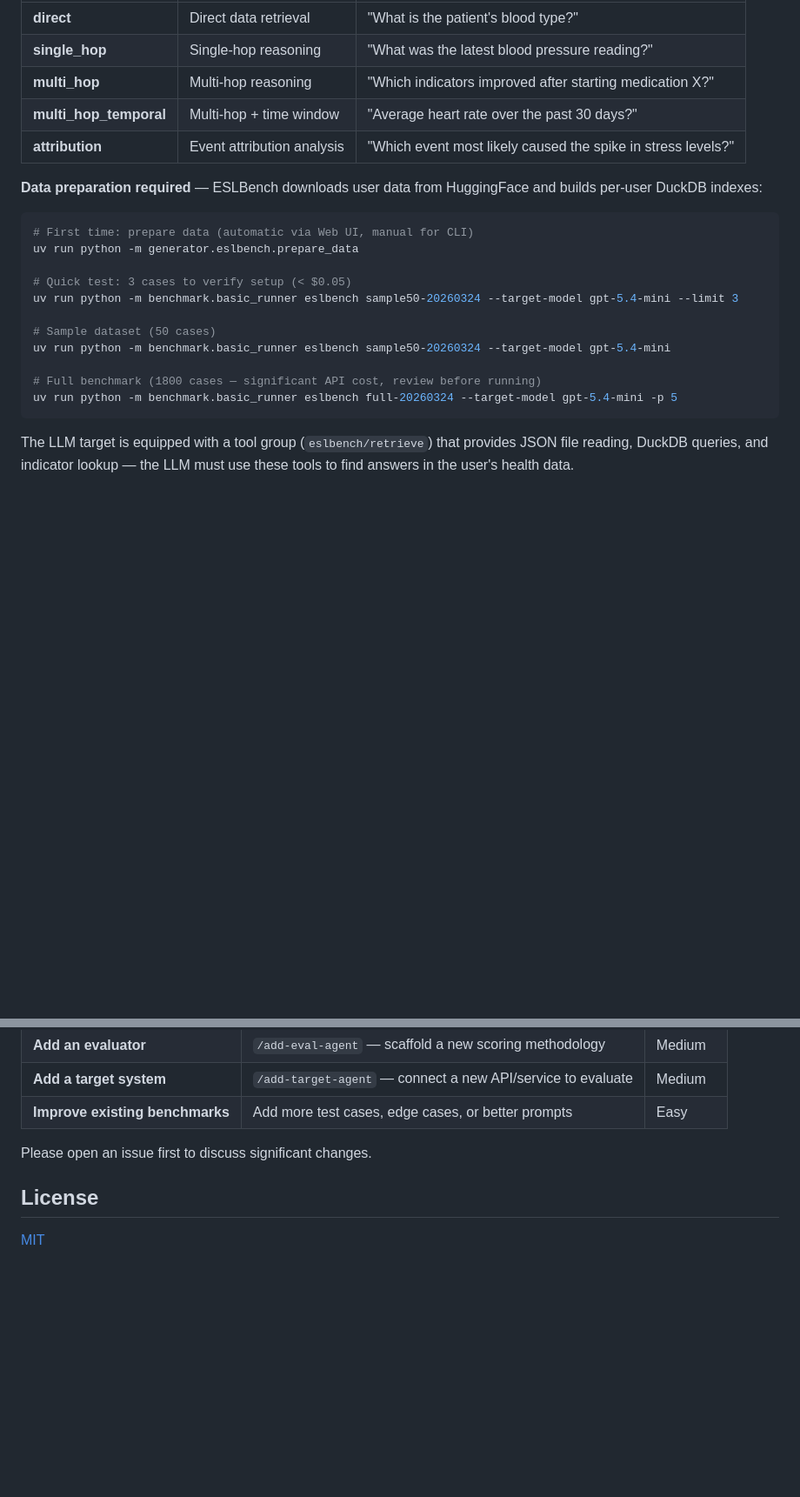
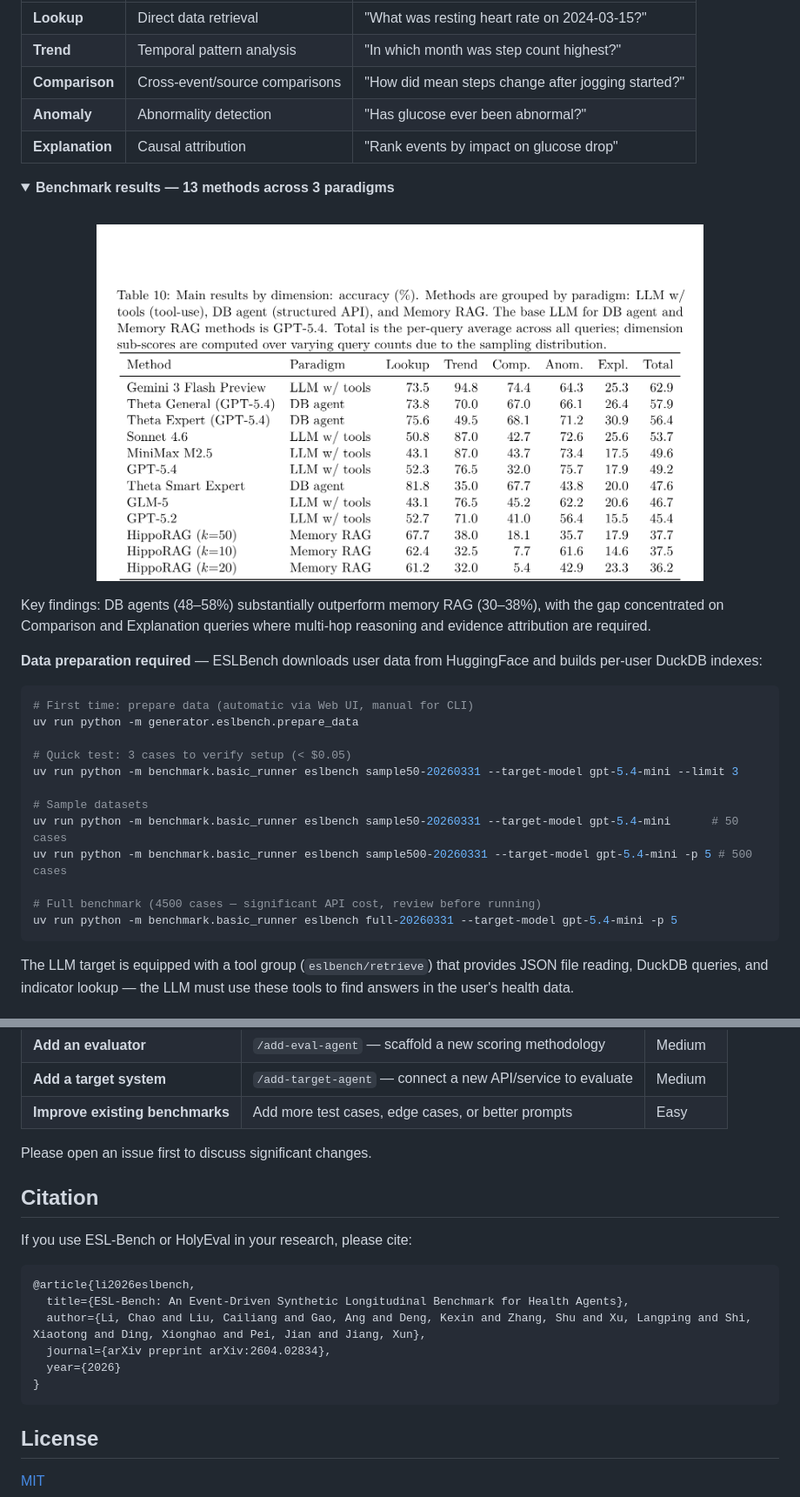
Before and after one commit to healthmemoryarena/holyeval, a Markdown page: README.md, 2 parts joined by grey strips. Shown at 87% size. GitHub-like rendering; pictures changed too: docs/screenshots/eslbench_results.png (added); folded sections open; blank space fills up the shorter version.

````diff
--- a/README.md
+++ b/README.md
@@ -259,9 +277,19 @@ ESLBench evaluates an LLM's ability to answer health questions using structured
 |---|---|---|
-| **direct** | Direct data retrieval | "What is the patient's blood type?" |
-| **single_hop** | Single-hop reasoning | "What was the latest blood pressure reading?" |
-| **multi_hop** | Multi-hop reasoning | "Which indicators improved after starting medication X?" |
-| **multi_hop_temporal** | Multi-hop + time window | "Average heart rate over the past 30 days?" |
-| **attribution** | Event attribution analysis | "Which event most likely caused the spike in stress levels?" |
+| **Lookup** | Direct data retrieval | "What was resting heart rate on 2024-03-15?" |
+| **Trend** | Temporal pattern analysis | "In which month was step count highest?" |
+| **Comparison** | Cross-event/source comparisons | "How did mean steps change after jogging started?" |
+| **Anomaly** | Abnormality detection | "Has glucose ever been abnormal?" |
+| **Explanation** | Causal attribution | "Rank events by impact on glucose drop" |
+
+<details>
+<summary><strong>Benchmark results — 13 methods across 3 paradigms</strong></summary>
+<br>
+<p align="center">
+  <img src="docs/screenshots/eslbench_results.png" alt="ESL-Bench Main Results" width="80%">
+</p>
+
+Key findings: DB agents (48–58%) substantially outperform memory RAG (30–38%), with the gap concentrated on Comparison and Explanation queries where multi-hop reasoning and evidence attribution are required.
+</details>
 
 **Data preparation required** — ESLBench downloads user data from HuggingFace and builds per-user DuckDB indexes:
 
@@ -270,13 +298,14 @@ ESLBench evaluates an LLM's ability to answer health questions using structured
 uv run python -m generator.eslbench.prepare_data
 
 # Quick test: 3 cases to verify setup (< $0.05)
-uv run python -m benchmark.basic_runner eslbench sample50-20260324 --target-model gpt-5.4-mini --limit 3
+uv run python -m benchmark.basic_runner eslbench sample50-20260331 --target-model gpt-5.4-mini --limit 3
 
-# Sample dataset (50 cases)
-uv run python -m benchmark.basic_runner eslbench sample50-20260324 --target-model gpt-5.4-mini
+# Sample datasets
+uv run python -m benchmark.basic_runner eslbench sample50-20260331 --target-model gpt-5.4-mini      # 50 cases
+uv run python -m benchmark.basic_runner eslbench sample500-20260331 --target-model gpt-5.4-mini -p 5 # 500 cases
 
-# Full benchmark (1800 cases — significant API cost, review before running)
-uv run python -m benchmark.basic_runner eslbench full-20260324 --target-model gpt-5.4-mini -p 5
+# Full benchmark (4500 cases — significant API cost, review before running)
+uv run python -m benchmark.basic_runner eslbench full-20260331 --target-model gpt-5.4-mini -p 5
 ```
 
 The LLM target is equipped with a tool group (`eslbench/retrieve`) that provides JSON file reading, DuckDB queries, and indicator lookup — the LLM must use these tools to find answers in the user's health data.
@@ -399,6 +428,19 @@ Contributions are welcome! The easiest way to contribute is through Claude Code
 
 Please open an issue first to discuss significant changes.
 
+## Citation
+
+If you use ESL-Bench or HolyEval in your research, please cite:
+
+```bibtex
+@article{li2026eslbench,
+  title={ESL-Bench: An Event-Driven Synthetic Longitudinal Benchmark for Health Agents},
+  author={Li, Chao and Liu, Cailiang and Gao, Ang and Deng, Kexin and Zhang, Shu and Xu, Langping and Shi, Xiaotong and Ding, Xionghao and Pei, Jian and Jiang, Xun},
+  journal={arXiv preprint arXiv:2604.02834},
+  year={2026}
+}
+```
+
 ## License
 
 [MIT](LICENSE)
````
Also changed, not shown: other parts of README.md (+24 -6 lines), docs/screenshots/eslbench_trajectory.png (added), 6 other files.
